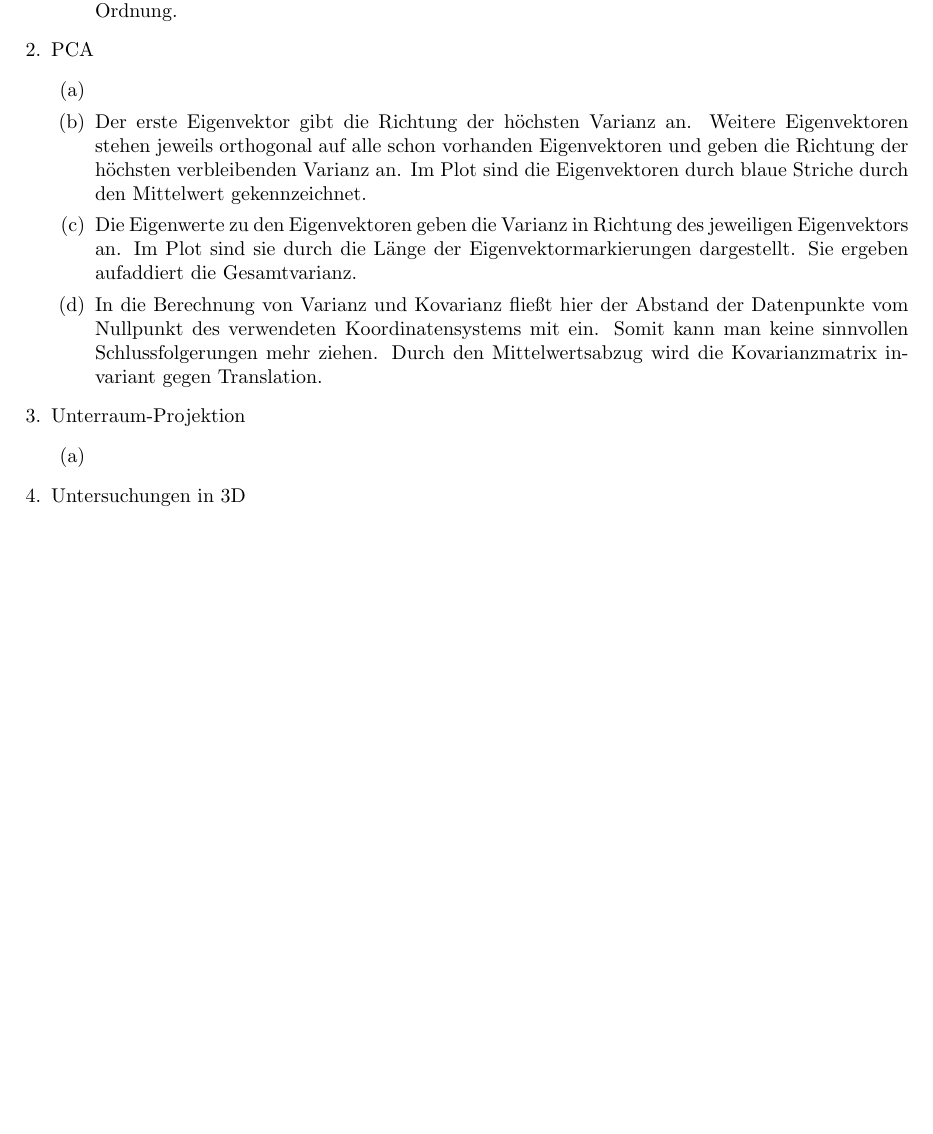
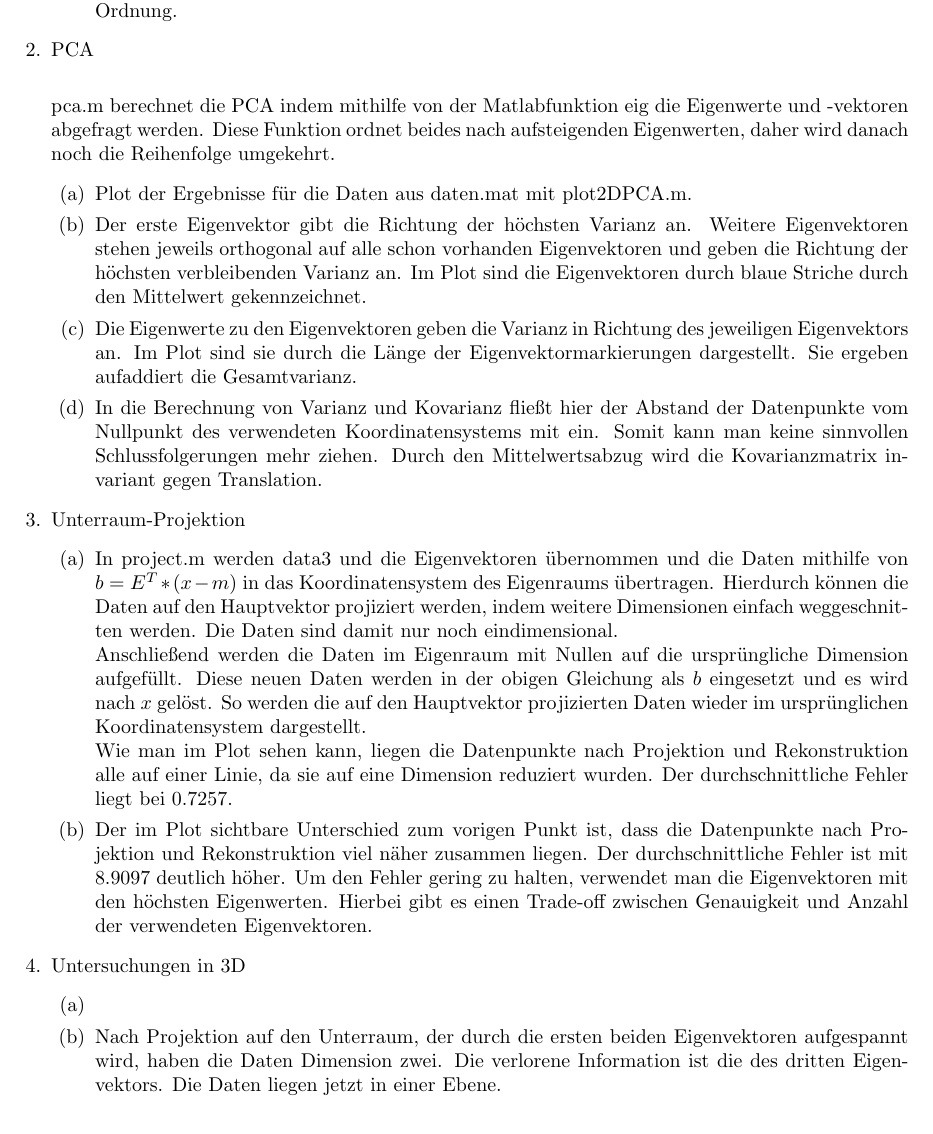
Before and after one commit to HannaHuber/MedBV53, a LaTeX document (UE 1/docu.tex): part of page 2 of 4, cut so that both start at the same text, the shorter picture padded with empty space. Compiled offline with pdfLaTeX.

Commit message:
Text 1-4 außer 4a

```diff
--- a/UE 1/docu.tex
+++ b/UE 1/docu.tex
@@ -44,10 +44,15 @@
 		data3 hat eine sehr hohe und eine deutlich niedrigere Varianz sowie eine hohe Kovarianz. Dies führt zu einem leicht ansteigenden Band.
 		data4 hat hohe nahe beieinander liegende Varianzen und eine Kovarianz nahe beim Nullpunkt. Dies führt zu einer Punktwolke ohne erkennbare Ordnung.
 	\end{enumerate}
-	\item PCA
+	\item PCA\\
+
+
+
+		pca.m berechnet die PCA indem mithilfe von der Matlabfunktion eig die Eigenwerte und -vektoren abgefragt werden. Diese Funktion ordnet beides nach aufsteigenden Eigenwerten, daher wird danach noch die Reihenfolge umgekehrt.
 	\begin{enumerate}
 
 		\item
+		Plot der Ergebnisse für die Daten aus daten.mat mit plot2DPCA.m.
 		\item
 		Der erste Eigenvektor gibt die Richtung der höchsten Varianz an. Weitere Eigenvektoren stehen jeweils orthogonal auf alle schon vorhanden Eigenvektoren und geben die Richtung der höchsten verbleibenden Varianz an. Im Plot sind die Eigenvektoren durch blaue Striche durch den Mittelwert gekennzeichnet.
 		\item
@@ -59,11 +64,19 @@
 	\item Unterraum-Projektion
 	\begin{enumerate}
 		\item
+		In project.m werden data3 und die Eigenvektoren übernommen und die Daten mithilfe von $b=E^{T}*(x-m)$ in das Koordinatensystem des Eigenraums übertragen. Hierdurch können die Daten auf den Hauptvektor projiziert werden, indem weitere Dimensionen einfach weggeschnitten werden. Die Daten sind damit nur noch eindimensional.\\
+		Anschließend werden die Daten im Eigenraum mit Nullen auf die ursprüngliche Dimension aufgefüllt. Diese neuen Daten werden in der obigen Gleichung als $b$ eingesetzt und es wird nach $x$ gelöst. So werden die auf den Hauptvektor projizierten Daten wieder im ursprünglichen Koordinatensystem dargestellt.\\
+		Wie man im Plot sehen kann, liegen die Datenpunkte nach Projektion und Rekonstruktion alle auf einer Linie, da sie auf eine Dimension reduziert wurden. Der durchschnittliche Fehler liegt bei 0.7257.
+		\item
+		Der im Plot sichtbare Unterschied zum vorigen Punkt ist, dass die Datenpunkte nach Projektion und Rekonstruktion viel näher zusammen liegen. Der durchschnittliche Fehler ist mit 8.9097 deutlich höher. Um den Fehler gering zu halten, verwendet man die Eigenvektoren mit den höchsten Eigenwerten. Hierbei gibt es einen Trade-off zwischen Genauigkeit und Anzahl der verwendeten Eigenvektoren.
 	\end{enumerate}
 
 	\item Untersuchungen in 3D
 	\begin{enumerate}
 		\item
+
+		\item
+		Nach Projektion auf den Unterraum, der durch die ersten beiden Eigenvektoren aufgespannt wird, haben die Daten Dimension zwei. Die verlorene Information ist die des dritten Eigenvektors. Die Daten liegen jetzt in einer Ebene.
 		\setlength\figureheight{10cm}
 		\begin{figure}[tbp!]
 			\centering
```
Also changed, not shown: UE 1/docu.pdf, 2 other files.
